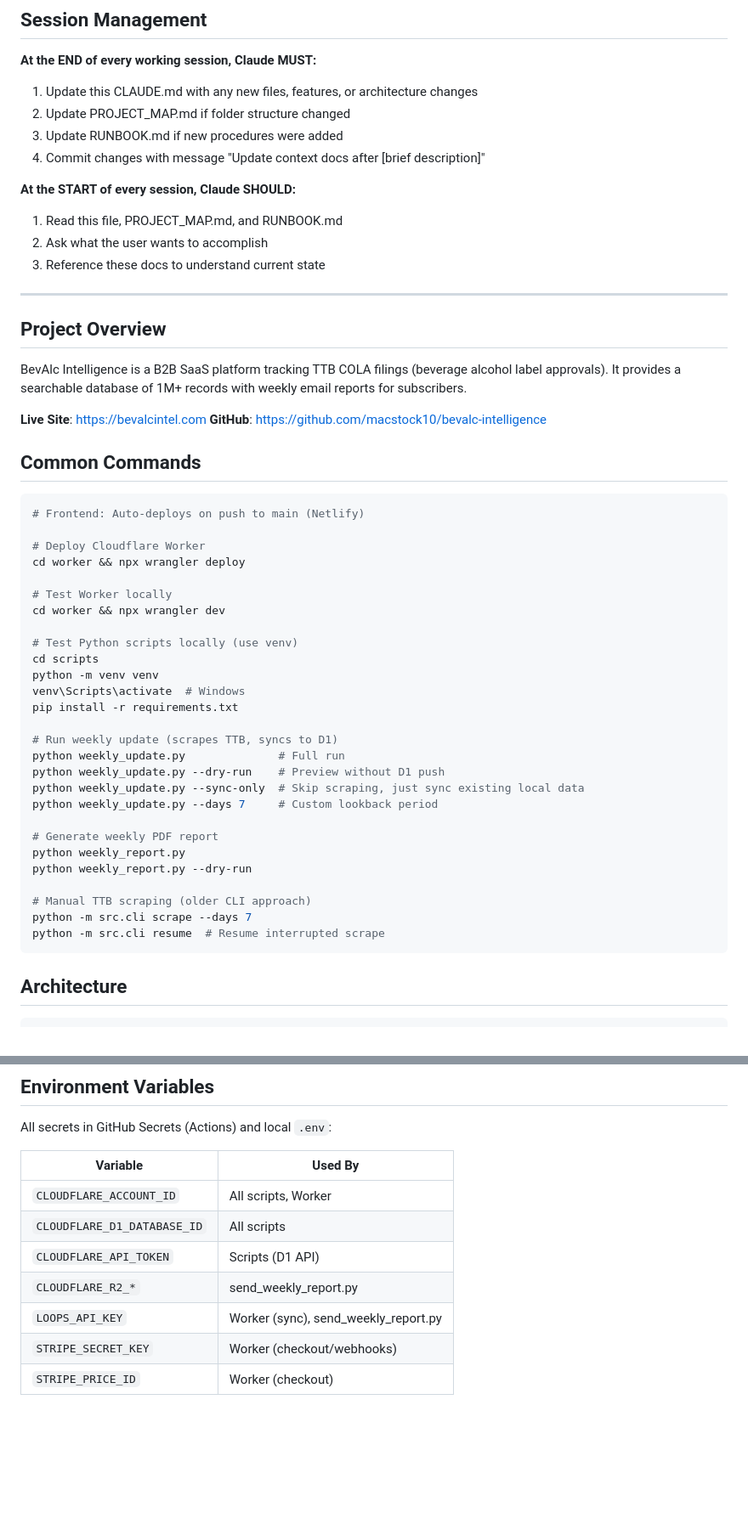
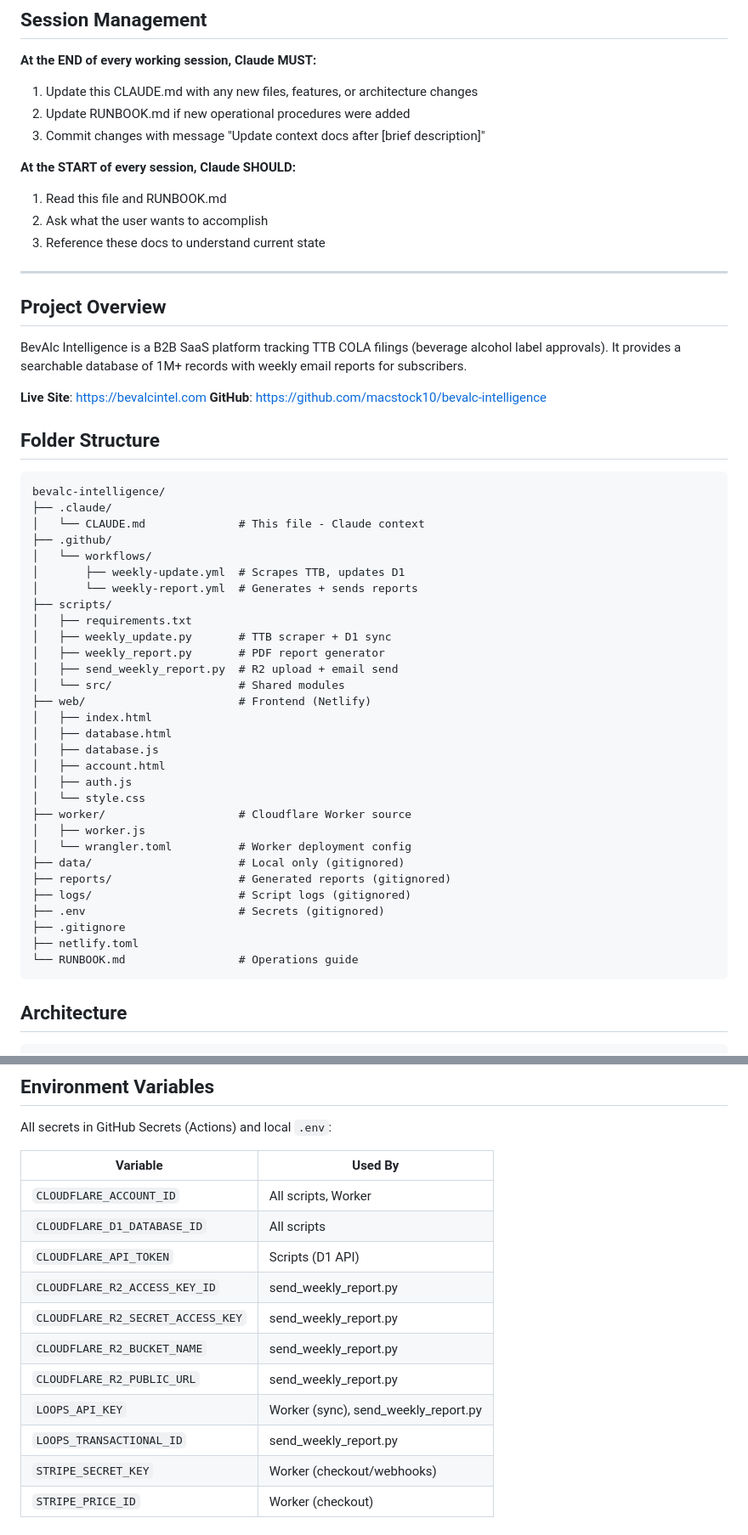
Before and after one commit to macstock10/bevalc-intelligence, a Markdown page: .claude/CLAUDE.md, 2 parts joined by grey strips. Shown at 85% size. Drawn GitHub-style; blank space fills up the shorter version.

````diff
--- a/.claude/CLAUDE.md
+++ b/.claude/CLAUDE.md
@@ -6,12 +6,11 @@ This file provides guidance to Claude Code (claude.ai/code) when working with co
 
 **At the END of every working session, Claude MUST:**
 1. Update this CLAUDE.md with any new files, features, or architecture changes
-2. Update PROJECT_MAP.md if folder structure changed
-3. Update RUNBOOK.md if new procedures were added
-4. Commit changes with message "Update context docs after [brief description]"
+2. Update RUNBOOK.md if new operational procedures were added
+3. Commit changes with message "Update context docs after [brief description]"
 
 **At the START of every session, Claude SHOULD:**
-1. Read this file, PROJECT_MAP.md, and RUNBOOK.md
+1. Read this file and RUNBOOK.md
 2. Ask what the user wants to accomplish
 3. Reference these docs to understand current state
 
@@ -24,36 +23,39 @@ BevAlc Intelligence is a B2B SaaS platform tracking TTB COLA filings (beverage a
 **Live Site**: https://bevalcintel.com
 **GitHub**: https://github.com/macstock10/bevalc-intelligence
 
-## Common Commands
+## Folder Structure
 
-```bash
-# Frontend: Auto-deploys on push to main (Netlify)
-
-# Deploy Cloudflare Worker
-cd worker && npx wrangler deploy
-
-# Test Worker locally
-cd worker && npx wrangler dev
-
-# Test Python scripts locally (use venv)
-cd scripts
-python -m venv venv
-venv\Scripts\activate  # Windows
-pip install -r requirements.txt
-
-# Run weekly update (scrapes TTB, syncs to D1)
-python weekly_update.py              # Full run
-python weekly_update.py --dry-run    # Preview without D1 push
-python weekly_update.py --sync-only  # Skip scraping, just sync existing local data
-python weekly_update.py --days 7     # Custom lookback period
-
-# Generate weekly PDF report
-python weekly_report.py
-python weekly_report.py --dry-run
-
-# Manual TTB scraping (older CLI approach)
-python -m src.cli scrape --days 7
-python -m src.cli resume  # Resume interrupted scrape
+```
+bevalc-intelligence/
+├── .claude/
+│   └── CLAUDE.md              # This file - Claude context
+├── .github/
+│   └── workflows/
+│       ├── weekly-update.yml  # Scrapes TTB, updates D1
+│       └── weekly-report.yml  # Generates + sends reports
+├── scripts/
+│   ├── requirements.txt
+│   ├── weekly_update.py       # TTB scraper + D1 sync
+│   ├── weekly_report.py       # PDF report generator
+│   ├── send_weekly_report.py  # R2 upload + email send
+│   └── src/                   # Shared modules
+├── web/                       # Frontend (Netlify)
+│   ├── index.html
+│   ├── database.html
+│   ├── database.js
+│   ├── account.html
+│   ├── auth.js
+│   └── style.css
+├── worker/                    # Cloudflare Worker source
+│   ├── worker.js
+│   └── wrangler.toml          # Worker deployment config
+├── data/                      # Local only (gitignored)
+├── reports/                   # Generated reports (gitignored)
+├── logs/                      # Script logs (gitignored)
+├── .env                       # Secrets (gitignored)
+├── .gitignore
+├── netlify.toml
+└── RUNBOOK.md                 # Operations guide
 ```
 
 ## Architecture
@@ -118,8 +162,12 @@ All secrets in GitHub Secrets (Actions) and local `.env`:
 | `CLOUDFLARE_ACCOUNT_ID` | All scripts, Worker |
 | `CLOUDFLARE_D1_DATABASE_ID` | All scripts |
 | `CLOUDFLARE_API_TOKEN` | Scripts (D1 API) |
-| `CLOUDFLARE_R2_*` | send_weekly_report.py |
+| `CLOUDFLARE_R2_ACCESS_KEY_ID` | send_weekly_report.py |
+| `CLOUDFLARE_R2_SECRET_ACCESS_KEY` | send_weekly_report.py |
+| `CLOUDFLARE_R2_BUCKET_NAME` | send_weekly_report.py |
+| `CLOUDFLARE_R2_PUBLIC_URL` | send_weekly_report.py |
 | `LOOPS_API_KEY` | Worker (sync), send_weekly_report.py |
+| `LOOPS_TRANSACTIONAL_ID` | send_weekly_report.py |
 | `STRIPE_SECRET_KEY` | Worker (checkout/webhooks) |
 | `STRIPE_PRICE_ID` | Worker (checkout) |
 
````
Also changed, not shown: other parts of .claude/CLAUDE.md (+49 -7 lines), PROJECT_MAP.md (deleted, +0 -112 lines).
